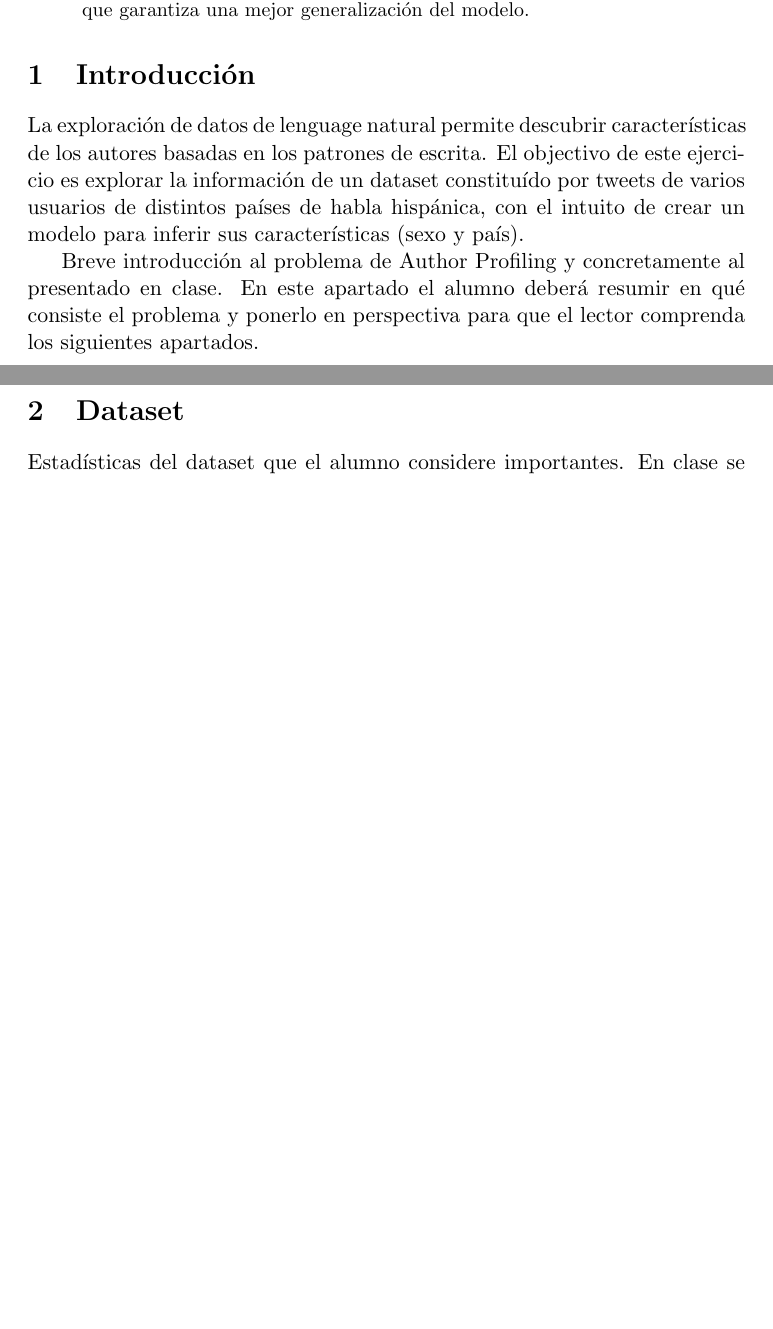
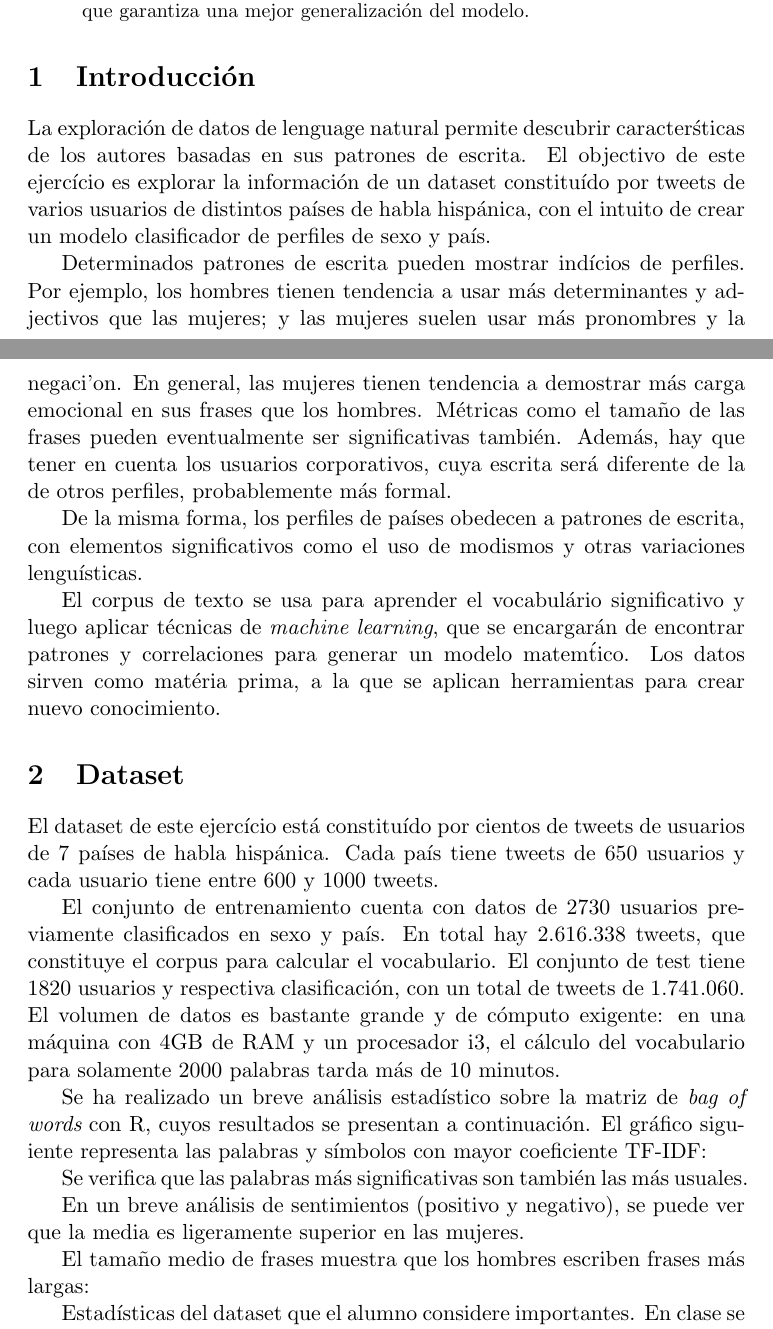
Before and after one commit to NEALJADIDYA/TextMining, a LaTeX paper (paper/text_mining.tex): two parts of pages 1 and 2 of 2 before the commit and two parts of pages 1 and 2 of 5 after it, joined at a grey line, cut so that both start at the same text, the shorter picture padded with empty space. Compiled offline with pdfLaTeX; a LaTeX package or settings file that is missing is left out.

Commit message:
paper introduction

```diff
--- a/paper/text_mining.tex
+++ b/paper/text_mining.tex
@@ -2,6 +2,7 @@
 \usepackage{acl2015}
 \usepackage{url}
 \usepackage{latexsym}
+\usepackage{graphicx}
 
 \title{Asignatura Text Mining II\\
 M\'aster/Diploma Big Data Analytics}
@@ -26,13 +27,19 @@ M\'aster/Diploma Big Data Analytics}
 
 \section{Introducci\'on}
 
-  La exploraci\'on de datos de lenguage natural permite descubrir características de los autores basadas en los patrones de escrita. El objectivo de este ejercicio es explorar la informaci\'on de un dataset constitu\'ido por tweets de varios usuarios de distintos pa\'ises de habla hisp\'anica, con el intuito de crear un modelo para inferir sus características (sexo y pa\'is).
+  La exploraci\'on de datos de lenguage natural permite descubrir caracter\'sticas de los autores basadas en sus patrones de escrita. El objectivo de este ejerc\'icio es explorar la informaci\'on de un dataset constitu\'ido por tweets de varios usuarios de distintos pa\'ises de habla hisp\'anica, con el intuito de crear un modelo clasificador de perfiles de sexo y pa\'is.
 
+  Determinados patrones de escrita pueden mostrar ind\'icios de perfiles. Por ejemplo, los hombres tienen tendencia a usar m\'as determinantes y adjectivos que las mujeres; y las mujeres suelen usar m\'as pronombres y la negaci'on. En general, las mujeres tienen tendencia a demostrar m\'as carga emocional en sus frases que los hombres. M\'etricas como el tamaño de las frases pueden eventualmente ser significativas tambi\'en. Adem\'as, hay que tener en cuenta los usuarios corporativos, cuya escrita ser\'a diferente de la de otros perfiles, probablemente m\'as formal.
 
+  De la misma forma, los perfiles de pa\'ises obedecen a patrones de escrita, con elementos significativos como el uso de modismos y otras variaciones lengu\'isticas.
 
-  Breve introducci\'on al problema de Author Profiling y concretamente al presentado en clase. En este apartado el alumno deber\'a resumir en qu\'e consiste el problema y ponerlo en perspectiva para que el lector comprenda los siguientes apartados.
+  El corpus de texto se usa para aprender el vocabul\'ario significativo y luego aplicar t\'ecnicas de {\em machine learning}, que se encargar\'an de encontrar patrones y correlaciones para generar un modelo matem\'tico. Los datos sirven como mat\'eria prima, a la que se aplican herramientas para crear nuevo conocimiento.
 
 
 \section{Dataset}
 
-Estad\'isticas del dataset que el alumno considere importantes. En clase se han visto las estad\'isticas b\'asicas del dataset y se ha explorado para obtener caracter\'isticas m\'as avanzadas. En este apartado el alumno tiene total libertad para exponer las tablas o gr\'aficas que considere apropiadas para describir el dataset, tanto desde un punto de vista ling¨u\'istico como de big data.
+  El dataset de este ejerc\'icio est\'a constitu\'ido por cientos de tweets de usuarios de 7 pa\'ises de habla hisp\'anica. Cada pa\'is tiene tweets de 650 usuarios y cada usuario tiene entre 600 y 1000 tweets.
+
+  El conjunto de entrenamiento cuenta con datos de 2730 usuarios previamente clasificados en sexo y pa\'is. En total hay 2.616.338 tweets, que constituye el corpus para calcular el vocabulario. El conjunto de test tiene 1820 usuarios y respectiva clasificaci\'on, con un total de tweets de 1.741.060. El volumen de datos es bastante grande y de c\'omputo exigente: en una m\'aquina con 4GB de RAM y un procesador i3, el c\'alculo del vocabulario para solamente 2000 palabras tarda m\'as de 10 minutos.
+
+  Se ha realizado un breve an\'alisis estad\'istico sobre la matriz de {\em bag of words} con R, cuyos resultados se presentan a continuaci\'on. El gr\'afico siguiente representa las palabras y s\'imbolos con mayor coeficiente TF-IDF:
@@ -38,0 +50,6 @@ Estad\'isticas del dataset que el alumno considere importantes. En clase se han
+    \label{fig:most_used_words}
+  \end{figure}
+
+  Se verifica que las palabras m\'as significativas son tambi\'en las m\'as usuales.
+
+  En un breve an\'alisis de sentimientos (positivo y negativo), se puede ver que la media es ligeramente superior en las mujeres.
@@ -38,0 +60,4 @@ Estad\'isticas del dataset que el alumno considere importantes. En clase se han
+    \label{fig:sentiment}
+  \end{figure}
+
+  El tama\~no medio de frases muestra que los hombres escriben frases m\'as largas:
@@ -39,3 +68,8 @@ Estad\'isticas del dataset que el alumno considere importantes. En clase se han
+    \label{fig:sentence_mean}
+  \end{figure}
+
+
+  Estad\'isticas del dataset que el alumno considere importantes. En clase se han visto las estad\'isticas b\'asicas del dataset y se ha explorado para obtener caracter\'isticas m\'as avanzadas. En este apartado el alumno tiene total libertad para exponer las tablas o gr\'aficas que considere apropiadas para describir el dataset, tanto desde un punto de vista ling¨u\'istico como de big data.
 
 
 \section{Propuesta del alumno}
```
Also changed, not shown: paper/text_mining.tex (14 more changed lines), 2 other files.
